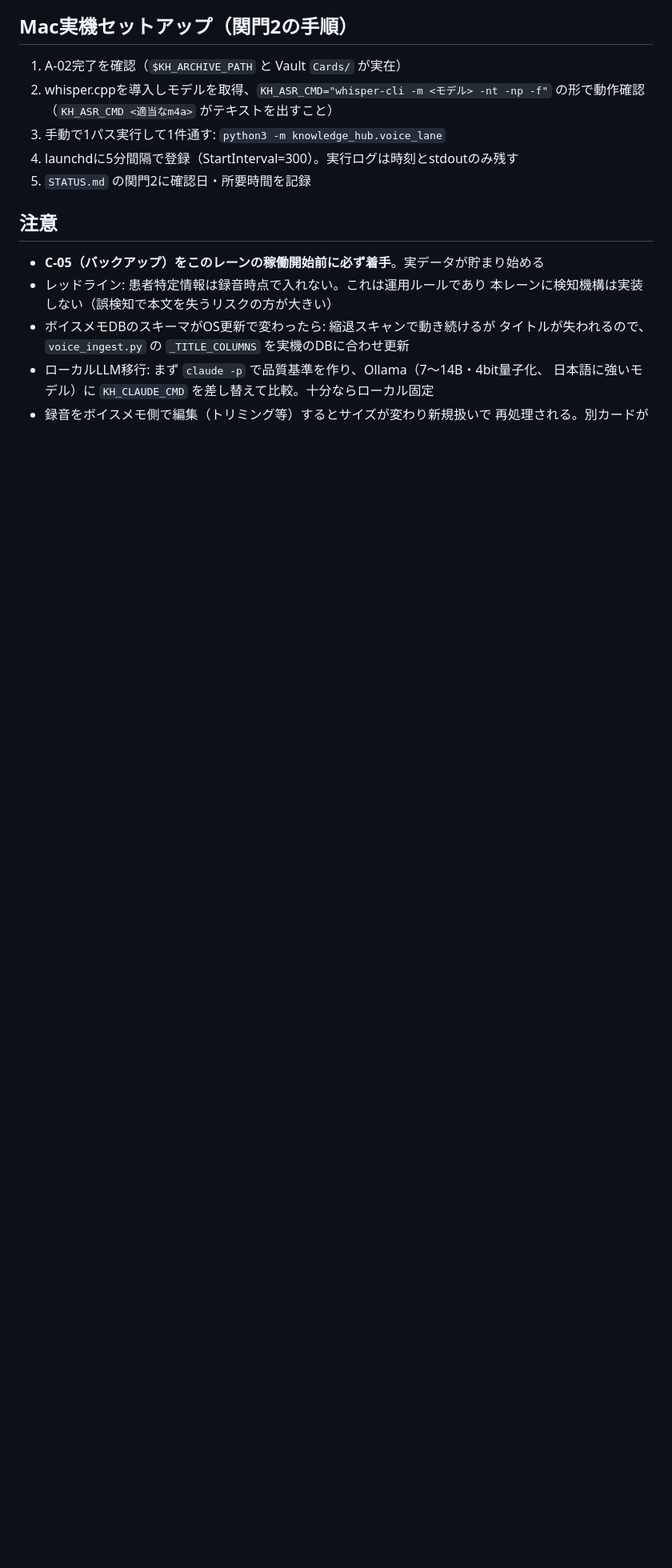
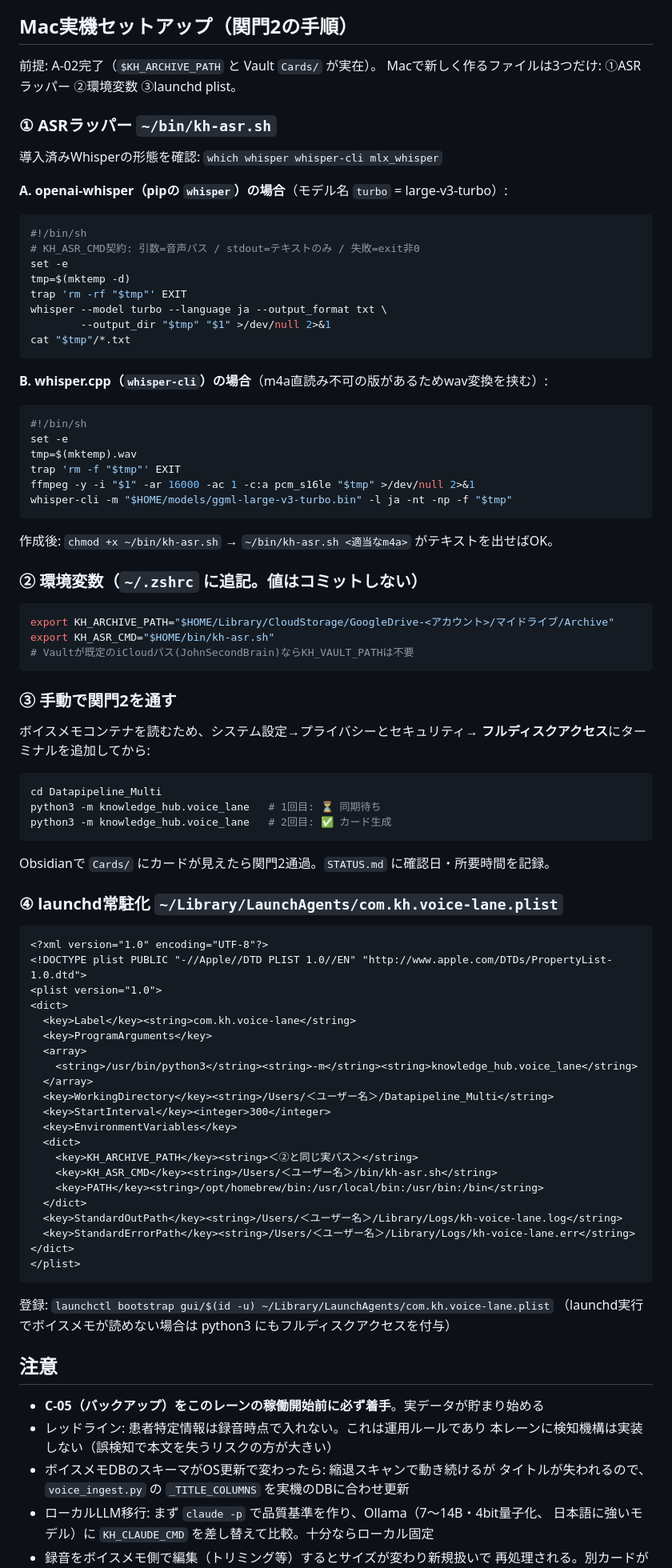
Before and after one commit to ShojiJohn1008/Datapipeline_Multi, a Markdown page: b01-instruction.md, the part around the change. Shown at 80% size. GitHub-like rendering; blank space fills up the shorter version.

Commit message:
B-01実機セットアップ手順を具体化（ASRラッパー・launchd plistテンプレート）
Co-Authored-By: Claude Fable 5 <noreply@anthropic.com>
Claude-Session: https://claude.ai/code/session_01MXJALoeYTmREcq1392nyQZ

````diff
--- a/b01-instruction.md
+++ b/b01-instruction.md
@@ -92,12 +92,88 @@ tags: ["tag1", "tag2"]
 
 ## Mac実機セットアップ（関門2の手順）
 
-1. A-02完了を確認（`$KH_ARCHIVE_PATH` と Vault `Cards/` が実在）
-2. whisper.cppを導入しモデルを取得、`KH_ASR_CMD="whisper-cli -m <モデル> -nt -np -f"`
-   の形で動作確認（`KH_ASR_CMD <適当なm4a>` がテキストを出すこと）
-3. 手動で1パス実行して1件通す: `python3 -m knowledge_hub.voice_lane`
-4. launchdに5分間隔で登録（StartInterval=300）。実行ログは時刻とstdoutのみ残す
-5. `STATUS.md` の関門2に確認日・所要時間を記録
+前提: A-02完了（`$KH_ARCHIVE_PATH` と Vault `Cards/` が実在）。
+Macで新しく作るファイルは3つだけ: ①ASRラッパー ②環境変数 ③launchd plist。
+
+### ① ASRラッパー `~/bin/kh-asr.sh`
+
+導入済みWhisperの形態を確認: `which whisper whisper-cli mlx_whisper`
+
+**A. openai-whisper（pipの `whisper`）の場合**（モデル名 `turbo` = large-v3-turbo）:
+
+```sh
+#!/bin/sh
+# KH_ASR_CMD契約: 引数=音声パス / stdout=テキストのみ / 失敗=exit非0
+set -e
+tmp=$(mktemp -d)
+trap 'rm -rf "$tmp"' EXIT
+whisper --model turbo --language ja --output_format txt \
+        --output_dir "$tmp" "$1" >/dev/null 2>&1
+cat "$tmp"/*.txt
+```
+
+**B. whisper.cpp（`whisper-cli`）の場合**（m4a直読み不可の版があるためwav変換を挟む）:
+
+```sh
+#!/bin/sh
+set -e
+tmp=$(mktemp).wav
+trap 'rm -f "$tmp"' EXIT
+ffmpeg -y -i "$1" -ar 16000 -ac 1 -c:a pcm_s16le "$tmp" >/dev/null 2>&1
+whisper-cli -m "$HOME/models/ggml-large-v3-turbo.bin" -l ja -nt -np -f "$tmp"
+```
+
+作成後: `chmod +x ~/bin/kh-asr.sh` → `~/bin/kh-asr.sh <適当なm4a>` がテキストを出せばOK。
+
+### ② 環境変数（`~/.zshrc` に追記。値はコミットしない）
+
+```sh
+export KH_ARCHIVE_PATH="$HOME/Library/CloudStorage/GoogleDrive-<アカウント>/マイドライブ/Archive"
+export KH_ASR_CMD="$HOME/bin/kh-asr.sh"
+# Vaultが既定のiCloudパス(JohnSecondBrain)ならKH_VAULT_PATHは不要
+```
+
+### ③ 手動で関門2を通す
+
+ボイスメモコンテナを読むため、システム設定→プライバシーとセキュリティ→
+**フルディスクアクセス**にターミナルを追加してから:
+
+```sh
+cd Datapipeline_Multi
+python3 -m knowledge_hub.voice_lane   # 1回目: ⏳ 同期待ち
+python3 -m knowledge_hub.voice_lane   # 2回目: ✅ カード生成
+```
+
+Obsidianで `Cards/` にカードが見えたら関門2通過。`STATUS.md` に確認日・所要時間を記録。
+
+### ④ launchd常駐化 `~/Library/LaunchAgents/com.kh.voice-lane.plist`
+
+```xml
+<?xml version="1.0" encoding="UTF-8"?>
+<!DOCTYPE plist PUBLIC "-//Apple//DTD PLIST 1.0//EN" "http://www.apple.com/DTDs/PropertyList-1.0.dtd">
+<plist version="1.0">
+<dict>
+  <key>Label</key><string>com.kh.voice-lane</string>
+  <key>ProgramArguments</key>
+  <array>
+    <string>/usr/bin/python3</string><string>-m</string><string>knowledge_hub.voice_lane</string>
+  </array>
+  <key>WorkingDirectory</key><string>/Users/＜ユーザー名＞/Datapipeline_Multi</string>
+  <key>StartInterval</key><integer>300</integer>
+  <key>EnvironmentVariables</key>
+  <dict>
+    <key>KH_ARCHIVE_PATH</key><string>＜②と同じ実パス＞</string>
+    <key>KH_ASR_CMD</key><string>/Users/＜ユーザー名＞/bin/kh-asr.sh</string>
+    <key>PATH</key><string>/opt/homebrew/bin:/usr/local/bin:/usr/bin:/bin</string>
+  </dict>
+  <key>StandardOutPath</key><string>/Users/＜ユーザー名＞/Library/Logs/kh-voice-lane.log</string>
+  <key>StandardErrorPath</key><string>/Users/＜ユーザー名＞/Library/Logs/kh-voice-lane.err</string>
+</dict>
+</plist>
+```
+
+登録: `launchctl bootstrap gui/$(id -u) ~/Library/LaunchAgents/com.kh.voice-lane.plist`
+（launchd実行でボイスメモが読めない場合は python3 にもフルディスクアクセスを付与）
 
 ## 注意
 
````
